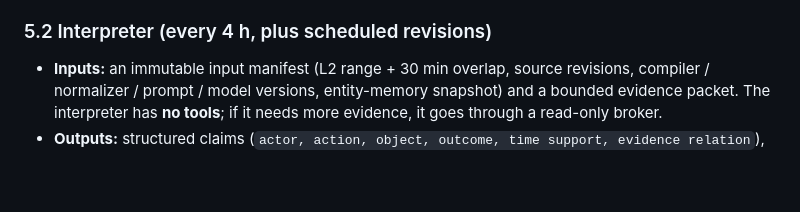
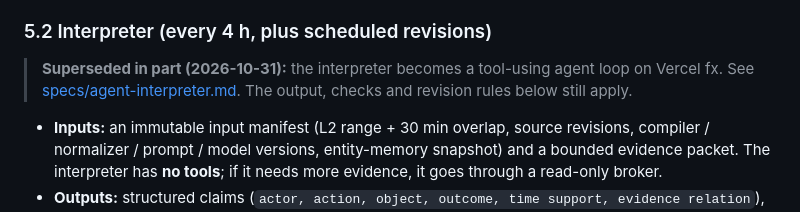
Before and after one commit to JohanSardar/hyperthymesia, a Markdown page: docs/DESIGN.md, the part around the change. GitHub-like rendering; blank space fills up the shorter version.

Commit message:
Spec the fx agent-loop interpreter (#13)
Co-authored-by: Claude Opus 5.5 <noreply@anthropic.com>

```diff
--- a/docs/DESIGN.md
+++ b/docs/DESIGN.md
@@ -157,6 +157,8 @@ Every collector has overflow counters, cancellation, restart/re-registration on
   - aggregate-only data (e.g. phone app-day totals) stays in aggregate cards and is never placed into specific seconds
 
 ### 5.2 Interpreter (every 4 h, plus scheduled revisions)
+> **Superseded in part (2026-10-31):** the interpreter becomes a tool-using agent loop on Vercel fx. See [specs/agent-interpreter.md](specs/agent-interpreter.md). The output, checks and revision rules below still apply.
+
 - **Inputs:** an immutable input manifest (L2 range + 30 min overlap, source revisions, compiler / normalizer / prompt / model versions, entity-memory snapshot) and a bounded evidence packet. The interpreter has **no tools**; if it needs more evidence, it goes through a read-only broker.
 - **Outputs:** structured claims (`actor, action, object, outcome, time support, evidence relation`), each marked **observed / reported-by-source / inferred**.
   - Completion claims ("ordered", "merged") require outcome evidence; otherwise the claim is an *attempt*.
```
Also changed, not shown: docs/specs/agent-interpreter.md (added, +167 -0 lines).
